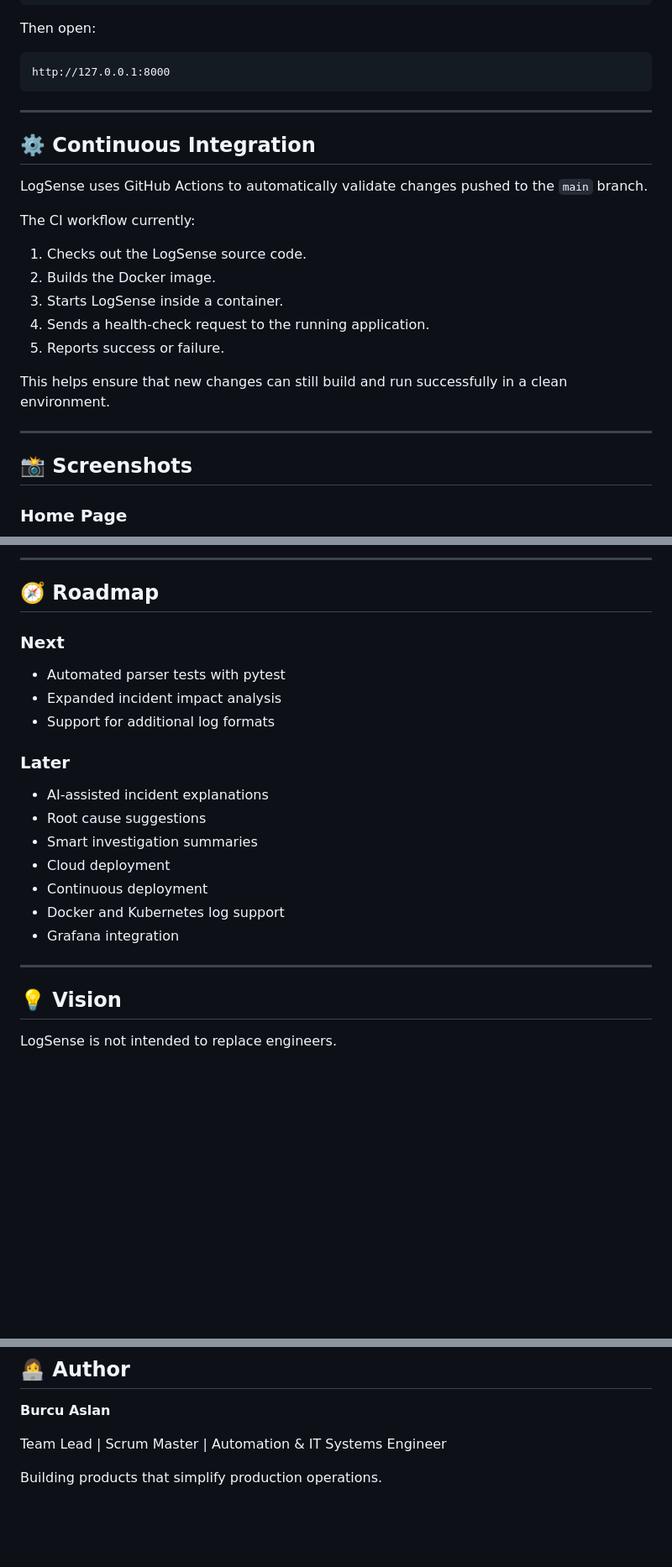
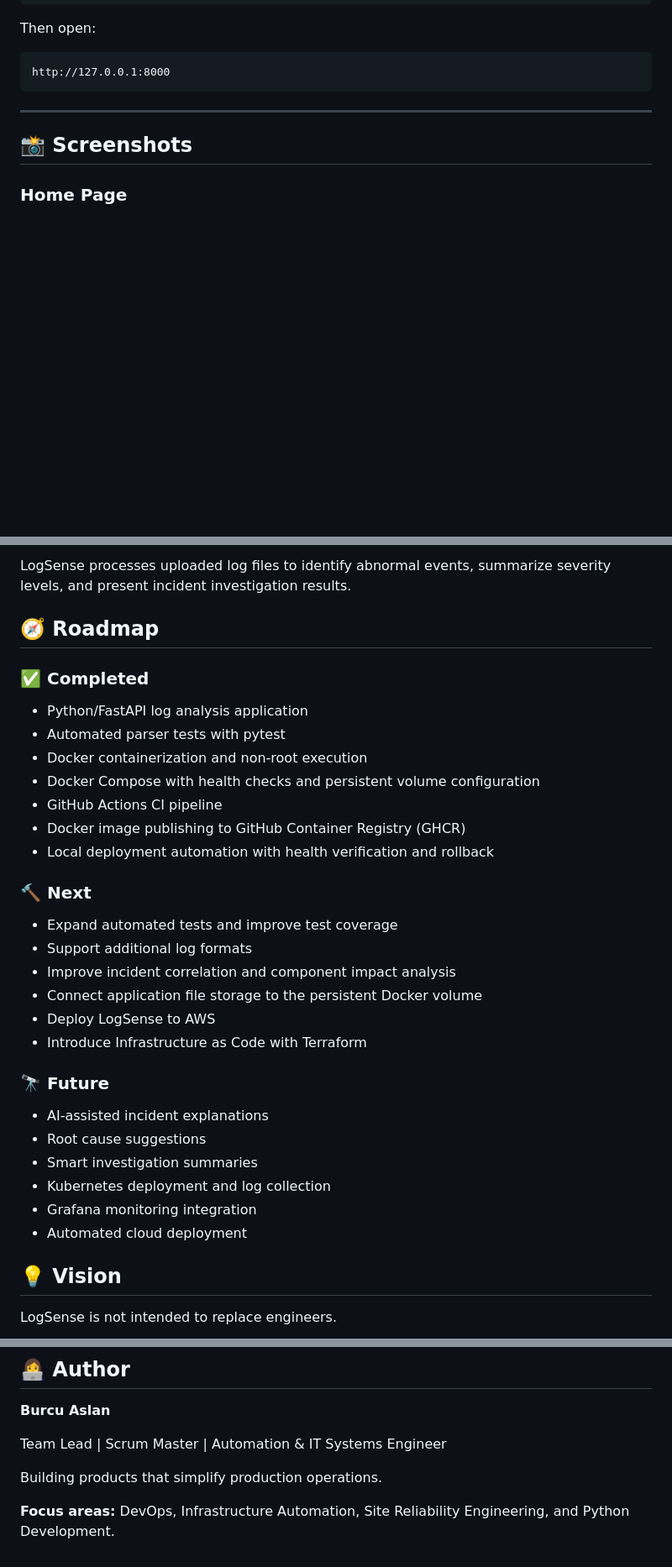
Before and after one commit to brcsln/LogSense, a Markdown page: README.md, 3 parts joined by grey strips. Shown at 84% size. Drawn GitHub-style; blank space fills up the shorter version.

````diff
--- a/README.md
+++ b/README.md
@@ -136,21 +232,6 @@ Then open:
 http://127.0.0.1:8000
 ```
 
----
-
-## ⚙️ Continuous Integration
-
-LogSense uses GitHub Actions to automatically validate changes pushed to the `main` branch.
-
-The CI workflow currently:
-
-1. Checks out the LogSense source code.
-2. Builds the Docker image.
-3. Starts LogSense inside a container.
-4. Sends a health-check request to the running application.
-5. Reports success or failure.
-
-This helps ensure that new changes can still build and run successfully in a clean environment.
 
 ---
 
@@ -188,26 +271,37 @@ Investigation Report
 ```
 
----
+LogSense processes uploaded log files to identify abnormal events, summarize severity levels, and present incident investigation results.
+
 
 ## 🧭 Roadmap
 
-### Next
+### ✅ Completed
 
-* Automated parser tests with pytest
-* Expanded incident impact analysis
-* Support for additional log formats
+- Python/FastAPI log analysis application
+- Automated parser tests with pytest
+- Docker containerization and non-root execution
+- Docker Compose with health checks and persistent volume configuration
+- GitHub Actions CI pipeline
+- Docker image publishing to GitHub Container Registry (GHCR)
+- Local deployment automation with health verification and rollback
 
-### Later
+### 🔨 Next
 
-* AI-assisted incident explanations
-* Root cause suggestions
-* Smart investigation summaries
-* Cloud deployment
-* Continuous deployment
-* Docker and Kubernetes log support
-* Grafana integration
+- Expand automated tests and improve test coverage
+- Support additional log formats
+- Improve incident correlation and component impact analysis
+- Connect application file storage to the persistent Docker volume
+- Deploy LogSense to AWS
+- Introduce Infrastructure as Code with Terraform
 
----
+### 🔭 Future
+
+- AI-assisted incident explanations
+- Root cause suggestions
+- Smart investigation summaries
+- Kubernetes deployment and log collection
+- Grafana monitoring integration
+- Automated cloud deployment
 
 ## 💡 Vision
 
@@ -228,3 +322,5 @@ The long-term goal is simple:
 Team Lead | Scrum Master | Automation & IT Systems Engineer
 
 Building products that simplify production operations.
+
+**Focus areas:** DevOps, Infrastructure Automation, Site Reliability Engineering, and Python Development.
````
Also changed, not shown: other parts of README.md (+162 -64 lines).
